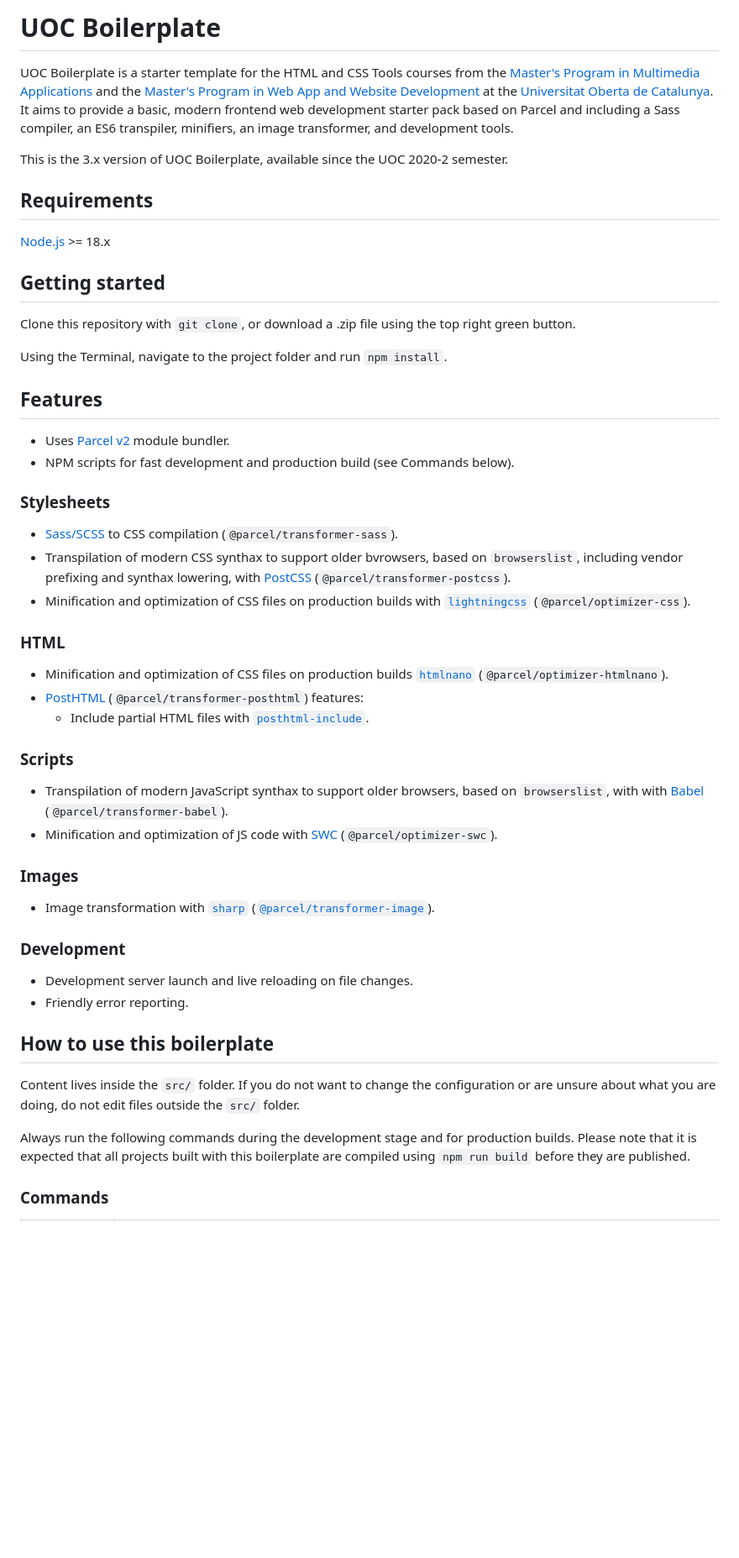
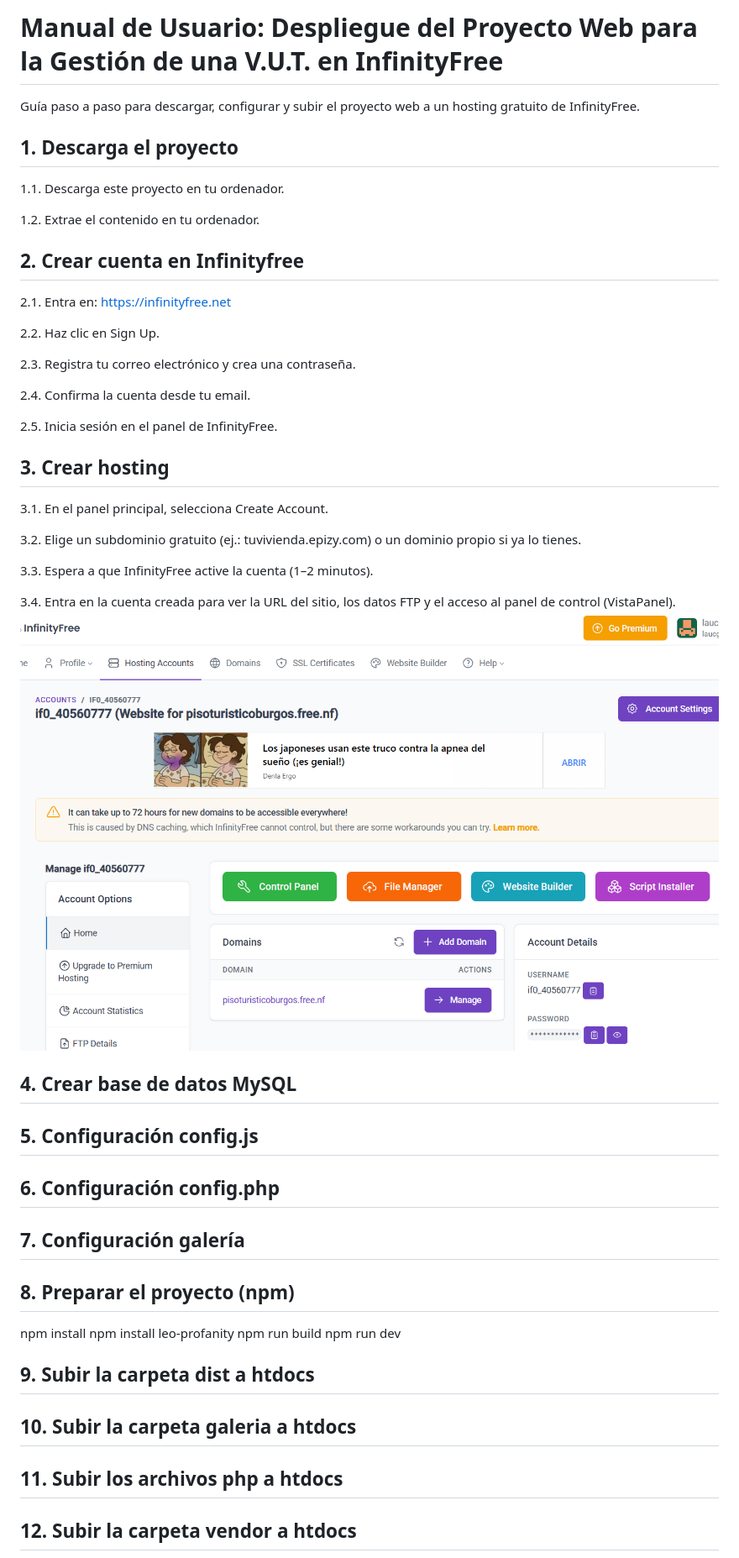
Before and after one commit to lcunado/TFM, a Markdown page: README.md, the part around the change printed below. Shown: that part at 84% size. GitHub-like rendering; pictures changed too: manual/hosting.png (added); blank space fills up the shorter version.

Commit message:
Inicio manual de usuario

```diff
--- a/README.md
+++ b/README.md
@@ -1,55 +1,54 @@
-# UOC Boilerplate
+# Manual de Usuario: Despliegue del Proyecto Web para la Gestión de una V.U.T. en InfinityFree
+Guía paso a paso para descargar, configurar y subir el proyecto web a un hosting gratuito de InfinityFree.
 
-UOC Boilerplate is a starter template for the HTML and CSS Tools courses from the [Master's Program in Multimedia Applications](https://estudis.uoc.edu/ca/masters-universitaris/aplicacions-multimedia/presentacio) and the [Master's Program in Web App and Website Development](https://estudis.uoc.edu/ca/masters-universitaris/desenvolupament-llocs-aplicacions-web/presentacio) at the [Universitat Oberta de Catalunya](https://www.uoc.edu). It aims to provide a basic, modern frontend web development starter pack based on Parcel and including a Sass compiler, an ES6 transpiler, minifiers, an image transformer, and development tools.
+## 1. Descarga el proyecto
+1.1. Descarga este proyecto en tu ordenador.
 
-This is the 3.x version of UOC Boilerplate, available since the UOC 2020-2 semester.
+1.2. Extrae el contenido en tu ordenador.
 
-## Requirements
+## 2. Crear cuenta en Infinityfree
+2.1. Entra en: https://infinityfree.net
 
-[Node.js](http://nodejs.org/) >= 18.x
+2.2. Haz clic en Sign Up.
 
-## Getting started
+2.3. Registra tu correo electrónico y crea una contraseña.
 
-Clone this repository with `git clone`, or download a .zip file using the top right green button.
+2.4. Confirma la cuenta desde tu email.
 
-Using the Terminal, navigate to the project folder and run `npm install`.
+2.5. Inicia sesión en el panel de InfinityFree.
 
-## Features
+## 3. Crear hosting
+3.1. En el panel principal, selecciona Create Account.
 
-- Uses [Parcel v2](https://parceljs.org) module bundler.
-- NPM scripts for fast development and production build (see Commands below).
+3.2. Elige un subdominio gratuito (ej.: tuvivienda.epizy.com) o un dominio propio si ya lo tienes.
 
-### Stylesheets
+3.3. Espera a que InfinityFree active la cuenta (1–2 minutos).
 
-- [Sass/SCSS](https://sass-lang.com) to CSS compilation (`@parcel/transformer-sass`).
-- Transpilation of modern CSS synthax to support older bvrowsers, based on `browserslist`, including vendor prefixing and synthax lowering, with [PostCSS](https://postcss.org/) (`@parcel/transformer-postcss`).
-- Minification and optimization of CSS files on production builds with [`lightningcss`](https://github.com/parcel-bundler/lightningcss) (`@parcel/optimizer-css`).
+3.4. Entra en la cuenta creada para ver la URL del sitio, los datos FTP y el acceso al panel de control (VistaPanel).
+![Panel principal de InfinityFree](manual/hosting.png)
 
-### HTML
+## 4. Crear base de datos MySQL
 
-- Minification and optimization of CSS files on production builds [`htmlnano`](https://github.com/posthtml/htmlnano) (`@parcel/optimizer-htmlnano`).
-- [PostHTML](https://github.com/posthtml/posthtml) (`@parcel/transformer-posthtml`) features:
-  - Include partial HTML files with [`posthtml-include`](https://github.com/posthtml/posthtml-include).
 
-### Scripts
+## 5. Configuración config.js
 
-- Transpilation of modern JavaScript synthax to support older browsers, based on `browserslist`, with with [Babel](https://babeljs.io/) (`@parcel/transformer-babel`).
-- Minification and optimization of JS code with [SWC](https://swc.rs/) (`@parcel/optimizer-swc`).
+## 6. Configuración config.php
 
-### Images
+## 7. Configuración galería
 
-- Image transformation with [`sharp`](https://sharp.pixelplumbing.com/) ([`@parcel/transformer-image`](https://parceljs.org/recipes/image/)).
+## 8. Preparar el proyecto (npm)
 
-### Development
+npm install
+npm install leo-profanity
+npm run build
+npm run dev
 
-- Development server launch and live reloading on file changes.
-- Friendly error reporting.
+## 9. Subir la carpeta dist a htdocs
 
-## How to use this boilerplate
+## 10. Subir la carpeta galeria a htdocs
 
-Content lives inside the `src/` folder. If you do not want to change the configuration or are unsure about what you are doing, do not edit files outside the `src/` folder.
+## 11. Subir los archivos php a htdocs
 
-Always run the following commands during the development stage and for production builds. Please note that it is expected that all projects built with this boilerplate are compiled using `npm run build` before they are published.
+## 12. Subir la carpeta vendor a htdocs
 
-### Commands
 
```
Also changed, not shown: other parts of README.md (+2 -12 lines), manual/crear-bd.png (added), manual/crear-tabla.png (added), manual/database.png (added), manual/ftp_details.png (added), 2 other files.
